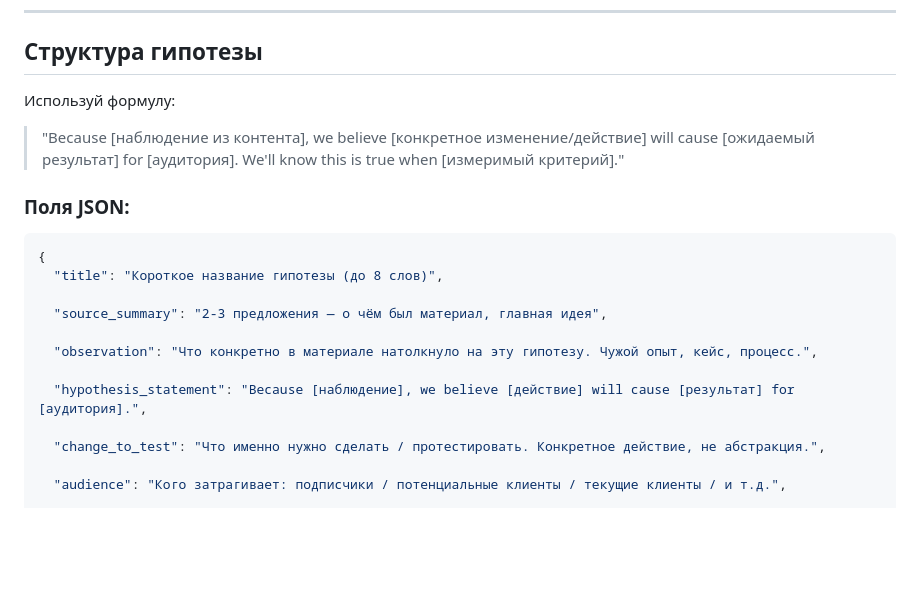
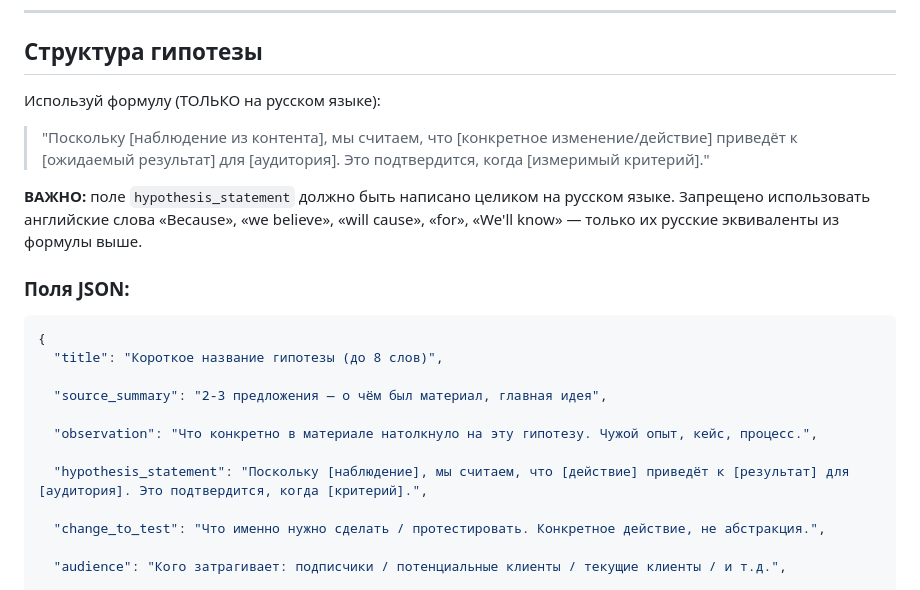
Before and after one commit to Zhechev-Daniil/idea-bot, a Markdown page: prompts/hypothesis_gen.md, the part around the change. GitHub-like rendering; blank space fills up the shorter version.

Commit message:
feat: Russian hypothesis formula, context filters, context switch button in dashboard

```diff
--- a/prompts/hypothesis_gen.md
+++ b/prompts/hypothesis_gen.md
@@ -31,8 +31,10 @@
 
 ## Структура гипотезы
 
-Используй формулу:
-> "Because [наблюдение из контента], we believe [конкретное изменение/действие] will cause [ожидаемый результат] for [аудитория]. We'll know this is true when [измеримый критерий]."
+Используй формулу (ТОЛЬКО на русском языке):
+> "Поскольку [наблюдение из контента], мы считаем, что [конкретное изменение/действие] приведёт к [ожидаемый результат] для [аудитория]. Это подтвердится, когда [измеримый критерий]."
+
+**ВАЖНО:** поле `hypothesis_statement` должно быть написано целиком на русском языке. Запрещено использовать английские слова «Because», «we believe», «will cause», «for», «We'll know» — только их русские эквиваленты из формулы выше.
 
 ### Поля JSON:
 
@@ -44,7 +46,7 @@
 
   "observation": "Что конкретно в материале натолкнуло на эту гипотезу. Чужой опыт, кейс, процесс.",
 
-  "hypothesis_statement": "Because [наблюдение], we believe [действие] will cause [результат] for [аудитория].",
+  "hypothesis_statement": "Поскольку [наблюдение], мы считаем, что [действие] приведёт к [результат] для [аудитория]. Это подтвердится, когда [критерий].",
 
   "change_to_test": "Что именно нужно сделать / протестировать. Конкретное действие, не абстракция.",
 
```
